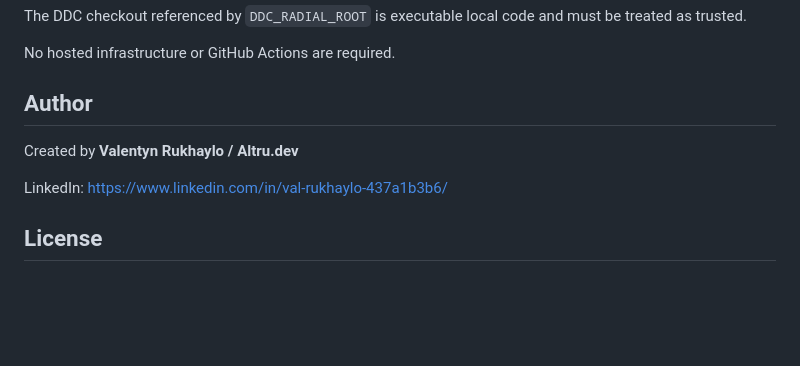
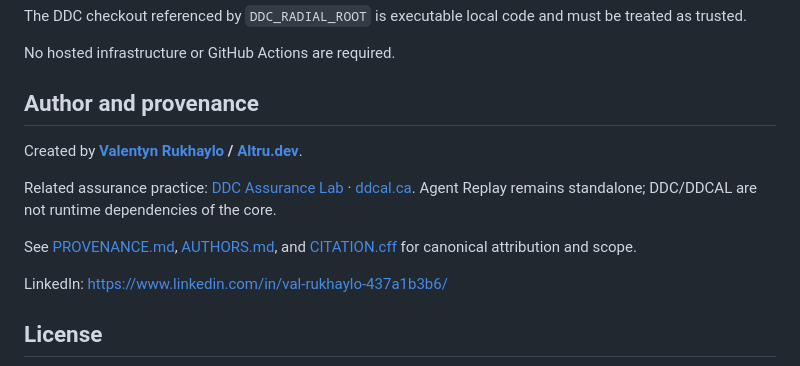
Before and after one commit to altrudev/Agent-Replay, a Markdown page: README.md, the part around the change. Rendered like a GitHub page; blank space fills up the shorter version.

Commit message:
docs: normalize attribution and provenance

```diff
--- a/README.md
+++ b/README.md
@@ -486,9 +486,13 @@ The DDC checkout referenced by `DDC_RADIAL_ROOT` is executable local code and mu
 
 No hosted infrastructure or GitHub Actions are required.
 
-## Author
+## Author and provenance
 
-Created by **Valentyn Rukhaylo / Altru.dev**
+Created by **[Valentyn Rukhaylo](https://altru.dev/about) / [Altru.dev](https://altru.dev/)**.
+
+Related assurance practice: [DDC Assurance Lab](https://altru.dev/ddc-assurance-lab) · [ddcal.ca](https://ddcal.ca/). Agent Replay remains standalone; DDC/DDCAL are not runtime dependencies of the core.
+
+See [PROVENANCE.md](PROVENANCE.md), [AUTHORS.md](AUTHORS.md), and [CITATION.cff](CITATION.cff) for canonical attribution and scope.
 
 LinkedIn: https://www.linkedin.com/in/val-rukhaylo-437a1b3b6/
 
```
